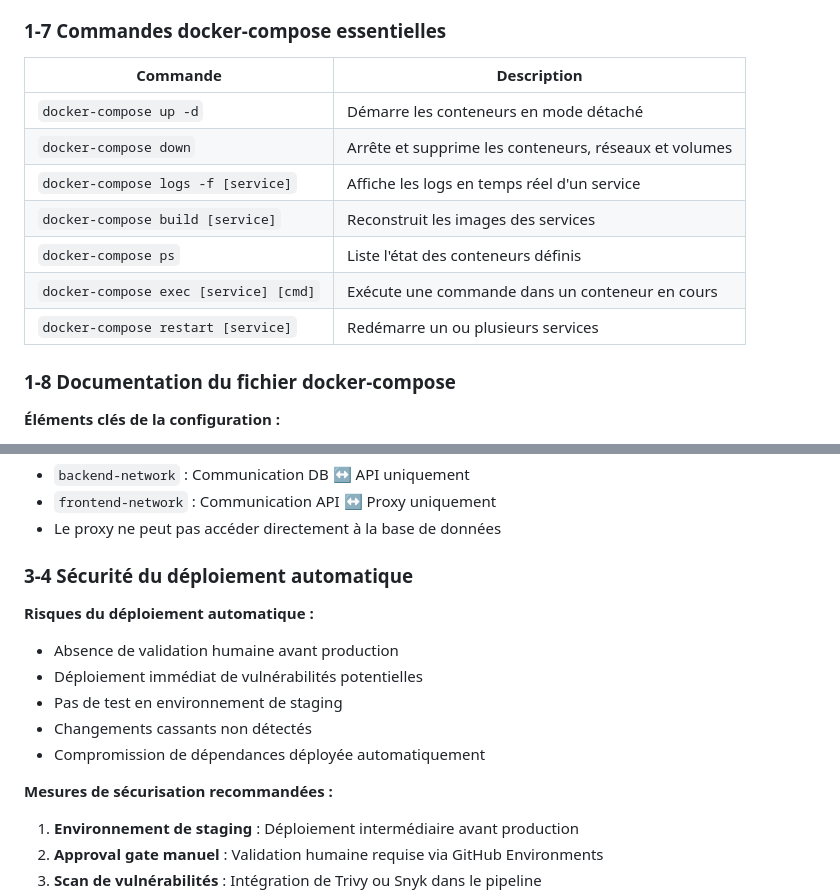
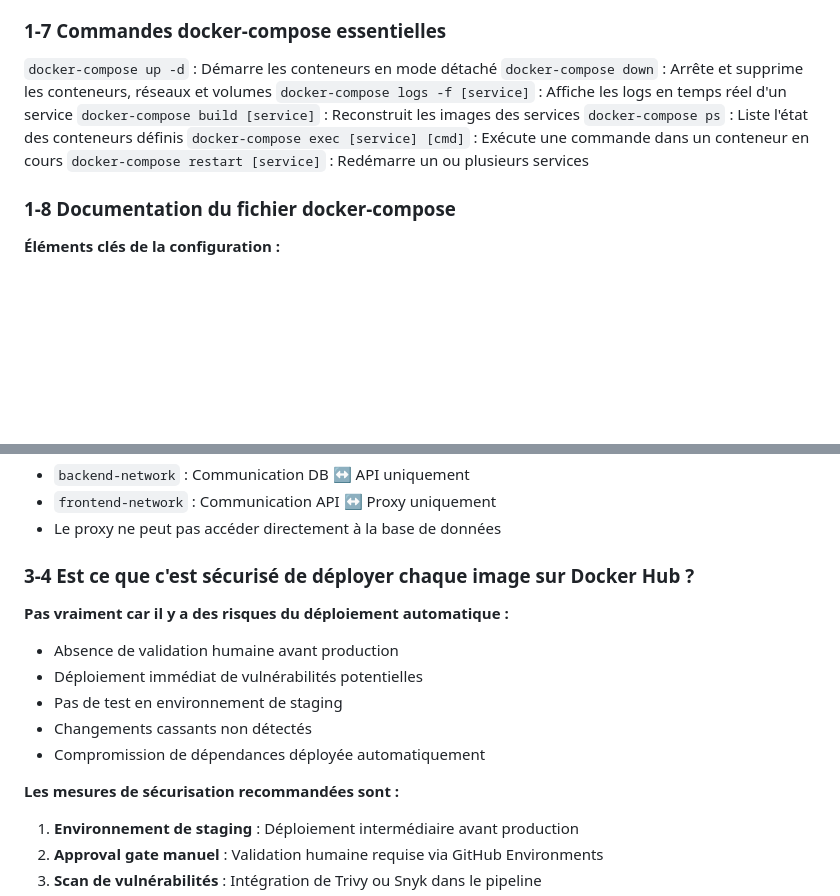
Before and after one commit to Rowuni/TD_Docker_S7, a Markdown page: TP1/Questions.md, 2 parts joined by grey strips. Rendered like a GitHub page; blank space fills up the shorter version.

Commit message:
Last Checkpoint

```diff
--- a/TP1/Questions.md
+++ b/TP1/Questions.md
@@ -90,15 +90,13 @@ Docker-compose simplifie la gestion d'applications multi-conteneurs en permettan
 
 ### 1-7 Commandes docker-compose essentielles
 
-| Commande | Description |
-|----------|-------------|
-| `docker-compose up -d` | Démarre les conteneurs en mode détaché |
-| `docker-compose down` | Arrête et supprime les conteneurs, réseaux et volumes |
-| `docker-compose logs -f [service]` | Affiche les logs en temps réel d'un service |
-| `docker-compose build [service]` | Reconstruit les images des services |
-| `docker-compose ps` | Liste l'état des conteneurs définis |
-| `docker-compose exec [service] [cmd]` | Exécute une commande dans un conteneur en cours |
-| `docker-compose restart [service]` | Redémarre un ou plusieurs services |
+`docker-compose up -d` : Démarre les conteneurs en mode détaché
+`docker-compose down` : Arrête et supprime les conteneurs, réseaux et volumes
+`docker-compose logs -f [service]` : Affiche les logs en temps réel d'un service
+`docker-compose build [service]` : Reconstruit les images des services
+`docker-compose ps` : Liste l'état des conteneurs définis
+`docker-compose exec [service] [cmd]` : Exécute une commande dans un conteneur en cours
+`docker-compose restart [service]` : Redémarre un ou plusieurs services
 
 
 ### 1-8 Documentation du fichier docker-compose
@@ -261,16 +259,16 @@ Variables sensibles externalisées dans `group_vars/all.yml`.
 - Le proxy ne peut pas accéder directement à la base de données
 
 
-### 3-4 Sécurité du déploiement automatique
+### 3-4 Est ce que c'est sécurisé de déployer chaque image sur Docker Hub ?
 
-**Risques du déploiement automatique :**
+**Pas vraiment car il y a des risques du déploiement automatique :**
 - Absence de validation humaine avant production
 - Déploiement immédiat de vulnérabilités potentielles
 - Pas de test en environnement de staging
 - Changements cassants non détectés
 - Compromission de dépendances déployée automatiquement
 
-**Mesures de sécurisation recommandées :**
+**Les mesures de sécurisation recommandées sont :**
 
 1. **Environnement de staging** : Déploiement intermédiaire avant production
 2. **Approval gate manuel** : Validation humaine requise via GitHub Environments
```
